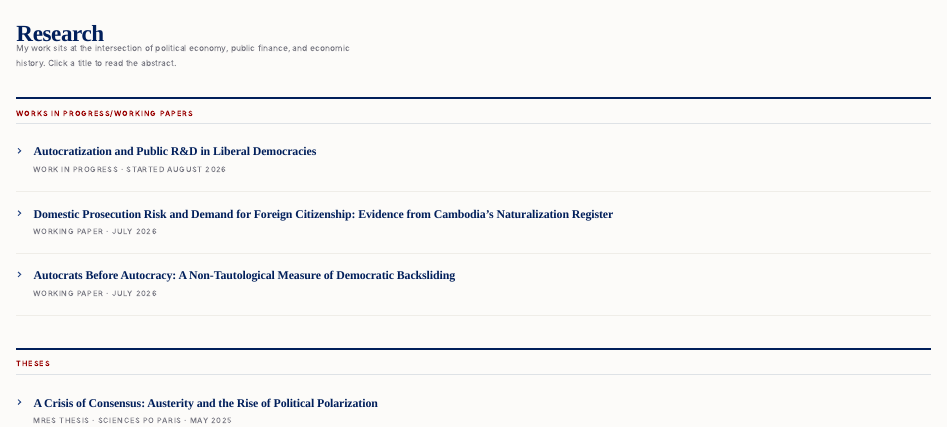
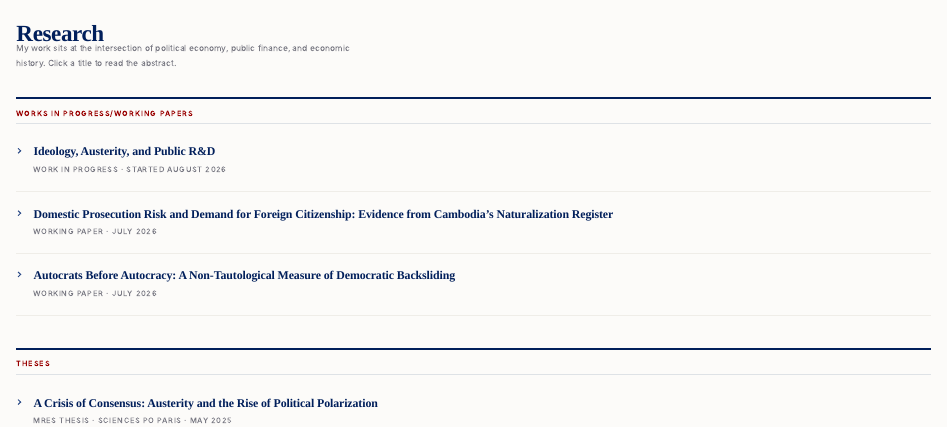
Before and after one commit to elicheamshapiro/elicheamshapiro.github.io, a Quarto document (research.qmd): the page in a window 1100 px wide, from its top. Rendered offline with R 4.5, knitr and Pandoc in place of Quarto, with nearby package versions.

Commit message:
Retitle WIP entry to Ideology, Austerity, and Public R&D
Replace the placeholder description with Eli's own framing: austerity's
effect on public R&D expenditures, state dependent on government type.

Co-Authored-By: Claude Opus 5 (1M context) <noreply@anthropic.com>

```diff
--- a/research.qmd
+++ b/research.qmd
@@ -14,7 +14,7 @@ title: "Research"
 
 <details class="paper">
   <summary>
-    <span class="paper-title">Autocratization and Public R&amp;D in Liberal Democracies</span>
+    <span class="paper-title">Ideology, Austerity, and Public R&amp;D</span>
     <span class="paper-meta">Work in progress &middot; Started August 2026</span>
   </summary>
   <div class="paper-abstract">
```
Also changed, not shown: docs/search.json, research.qmd (2 more changed lines), 1 other file.
